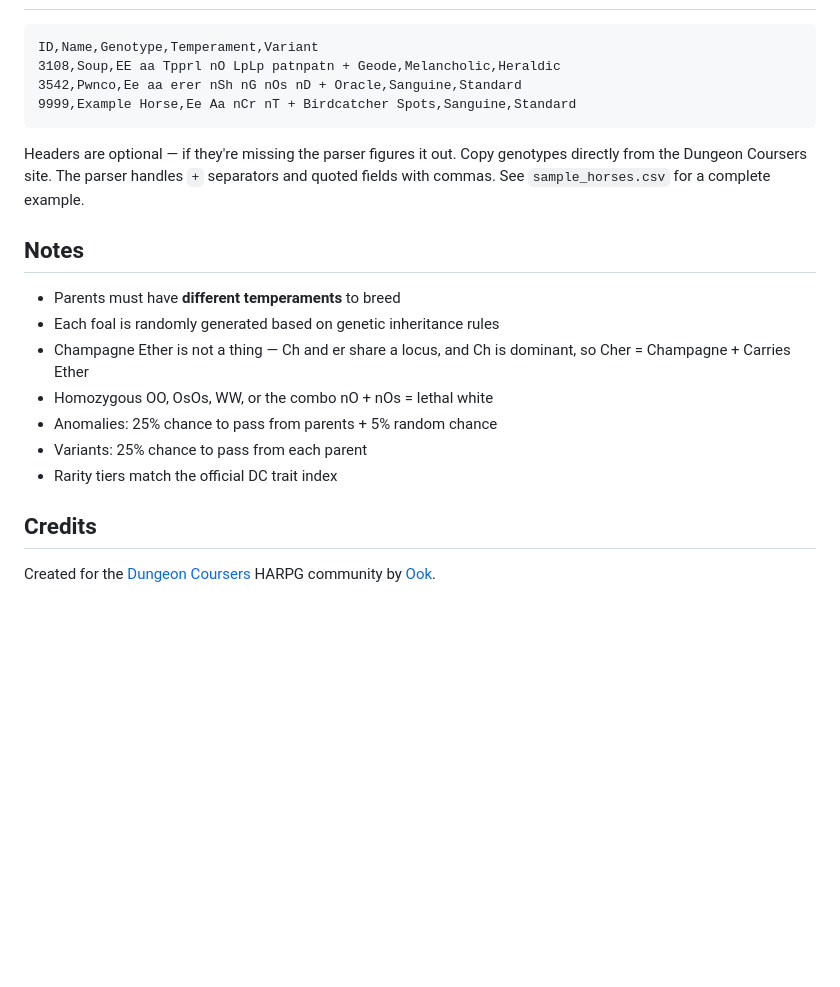
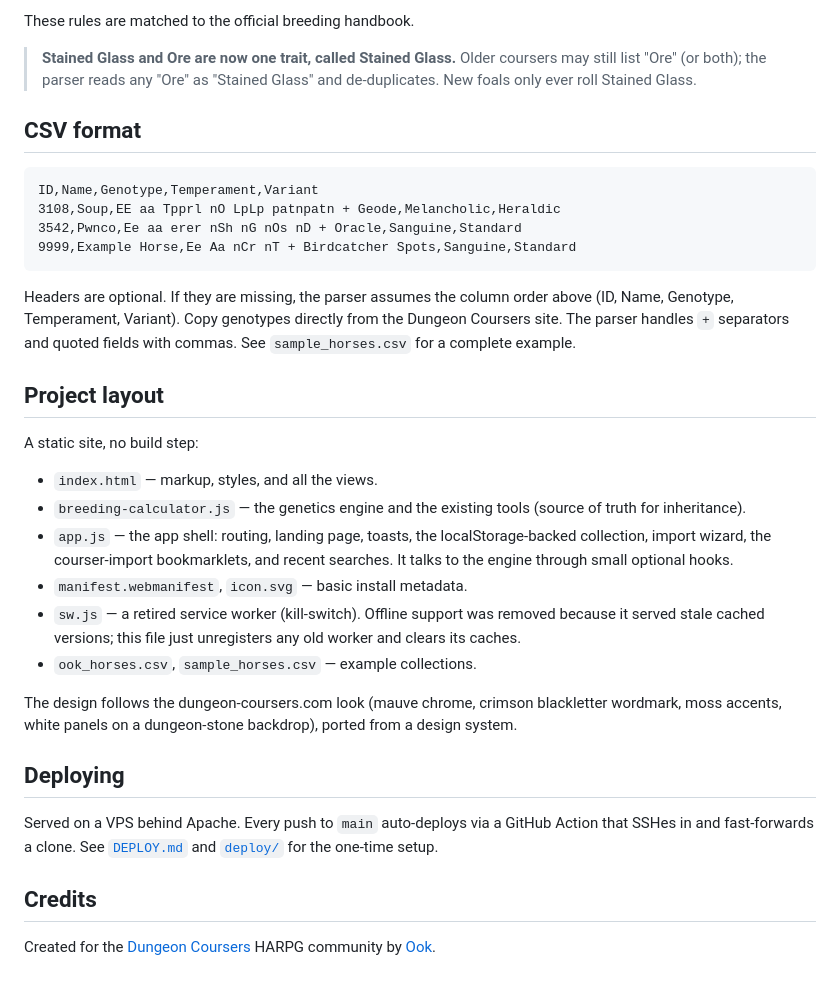
Before and after one commit to ookpassant/courser-calculator, a Markdown page: README.md, the part around one of its changes. GitHub-like rendering; blank space fills up the shorter version.

````diff
--- a/README.md
+++ b/README.md
@@ -66,3 +92,10 @@ A web-based genetics calculator for [Dungeon Coursers](https://dungeon-coursers.
+These rules are matched to the official breeding handbook.
+
+> **Stained Glass and Ore are now one trait, called Stained Glass.** Older
+> coursers may still list "Ore" (or both); the parser reads any "Ore" as
+> "Stained Glass" and de-duplicates. New foals only ever roll Stained Glass.
+
+## CSV format
 
 ```csv
 ID,Name,Genotype,Temperament,Variant
@@ -71,18 +104,38 @@ ID,Name,Genotype,Temperament,Variant
 9999,Example Horse,Ee Aa nCr nT + Birdcatcher Spots,Sanguine,Standard
 ```
 
-Headers are optional — if they're missing the parser figures it out. Copy genotypes directly from the Dungeon Coursers site. The parser handles `+` separators and quoted fields with commas. See `sample_horses.csv` for a complete example.
+Headers are optional. If they are missing, the parser assumes the column order
+above (ID, Name, Genotype, Temperament, Variant). Copy genotypes directly from
+the Dungeon Coursers site. The parser handles `+` separators and quoted fields
+with commas. See `sample_horses.csv` for a complete example.
 
-## Notes
+## Project layout
 
-- Parents must have **different temperaments** to breed
-- Each foal is randomly generated based on genetic inheritance rules
-- Champagne Ether is not a thing — Ch and er share a locus, and Ch is dominant, so Cher = Champagne + Carries Ether
-- Homozygous OO, OsOs, WW, or the combo nO + nOs = lethal white
-- Anomalies: 25% chance to pass from parents + 5% random chance
-- Variants: 25% chance to pass from each parent
-- Rarity tiers match the official DC trait index
+A static site, no build step:
+
+- `index.html` — markup, styles, and all the views.
+- `breeding-calculator.js` — the genetics engine and the existing tools (source
+  of truth for inheritance).
+- `app.js` — the app shell: routing, landing page, toasts, the
+  localStorage-backed collection, import wizard, the courser-import bookmarklets,
+  and recent searches. It talks to the engine through small optional hooks.
+- `manifest.webmanifest`, `icon.svg` — basic install metadata.
+- `sw.js` — a retired service worker (kill-switch). Offline support was removed
+  because it served stale cached versions; this file just unregisters any old
+  worker and clears its caches.
+- `ook_horses.csv`, `sample_horses.csv` — example collections.
+
+The design follows the dungeon-coursers.com look (mauve chrome, crimson
+blackletter wordmark, moss accents, white panels on a dungeon-stone backdrop),
+ported from a design system.
+
+## Deploying
+
+Served on a VPS behind Apache. Every push to `main` auto-deploys via a GitHub
+Action that SSHes in and fast-forwards a clone. See [`DEPLOY.md`](DEPLOY.md) and
+[`deploy/`](deploy/) for the one-time setup.
 
 ## Credits
 
-Created for the [Dungeon Coursers](https://dungeon-coursers.com) HARPG community by [Ook](https://dungeon-coursers.com/user/Ook).
+Created for the [Dungeon Coursers](https://dungeon-coursers.com) HARPG community
+by [Ook](https://dungeon-coursers.com/user/Ook).
````
Also changed, not shown: other parts of README.md (+81 -55 lines).
